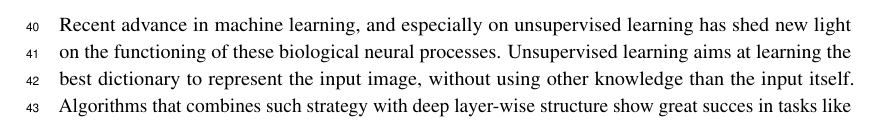
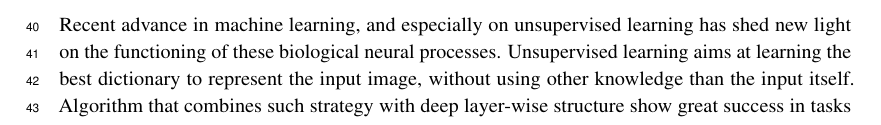
Before and after one commit to SpikeAI/HULK, a LaTeX paper (hulk.tex): part of page 2 of 10, cut so that both start at the same text. Compiled offline with pdfLaTeX.

Commit message:
new pass

```diff
--- a/hulk.tex
+++ b/hulk.tex
@@ -458,7 +458,7 @@ Amazingly  ~\citet{Olshausen96} has shown that such filters are emerging when co
 %: in machine learning:  from data to knowledge
 Recent advance in machine learning, and especially on unsupervised learning has shed new light on the functioning of these biological neural processes.
 %It is important to note at this point that recent advances in artificial intelligence can shed new light on the functioning of these biological neural processes and in general on generic algorithms for unsupervised learning.
-Unsupervised learning aims at learning the best dictionary to represent the input image, without using other knowledge than the input itself. Algorithms that combines such strategy with deep layer-wise structure show great succes in tasks like image denoising ~\citep{vincent2008extracting}, classification. A variant consists in forcing the generated representation to be sparse encoded~\citep{DBLP:journals/corr/MakhzaniF13}, whether by adding a penalty term to the optimized cost function or by encoding each intermediate representation by a pursuit algorithm~\citep{papyan2016convolutional}. Interestingly, \citep{papyan2016convolutional} proposes a model of Convolutional Sparse Coding (CSC) tighly connected with Convolutional Neural Network (CNN), so much that the forward pass of the CNN is a CSC with a thresholding pursuit algorithm.
+Unsupervised learning aims at learning the best dictionary to represent the input image, without using other knowledge than the input itself. Algorithm that combines such strategy with deep layer-wise structure show great success in tasks like image denoising ~\citep{vincent2008extracting} or  classification. A variant consists in forcing the generated representation to be sparse ~\citep{DBLP:journals/corr/MakhzaniF13}, whether by adding a penalty term to the optimized cost function or by encoding each intermediate representation by a pursuit algorithm~\citep{papyan2016convolutional}. Interestingly, \citep{papyan2016convolutional} proposes a model of Convolutional Sparse Coding (CSC) tighly connected with Convolutional Neural Network (CNN), so much that the forward pass of the CNN is a CSC with a thresholding pursuit algorithm.
 
 %In general, unsupervised learning aims at learning the dictionary that best reprent the input image. These family of algorithm has been used with to tackle tasks as image denoising () or classification.
 %In the field of machine learning, unsupervised learning corresponds to learning representation dictionaries when the categorization data is unknown.
```
